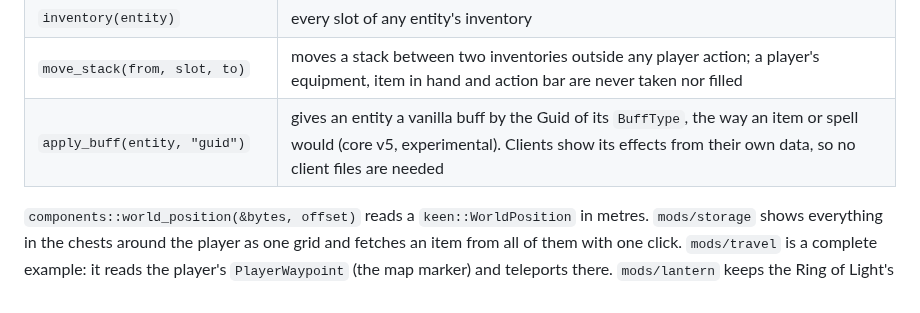
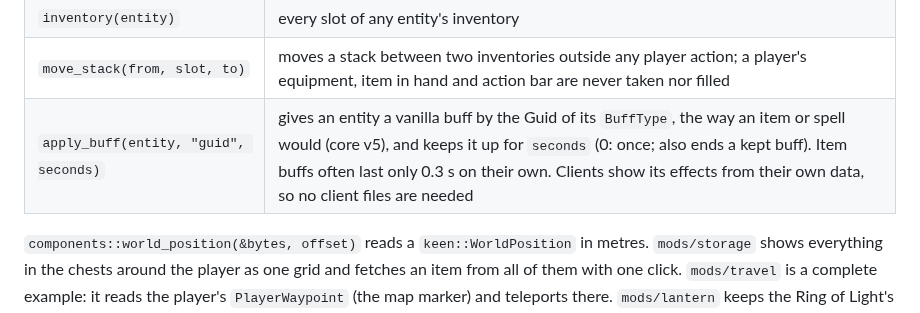
Before and after one commit to bjck/shroudlink, a Markdown page: docs/wiki/Modding-SDK-Reference.md, the part around the change. Rendered like a GitHub page.

```diff
--- a/docs/wiki/Modding-SDK-Reference.md
+++ b/docs/wiki/Modding-SDK-Reference.md
@@ -96,7 +96,7 @@ fn on_game_event(&mut self, events: &Events, event: &GameEvent) {
 | `inventories_near(entity, radius)` | entities with an inventory (chests, stations) around an entity; only the world around players is loaded |
 | `inventory(entity)` | every slot of any entity's inventory |
 | `move_stack(from, slot, to)` | moves a stack between two inventories outside any player action; a player's equipment, item in hand and action bar are never taken nor filled |
-| `apply_buff(entity, "guid")` | gives an entity a vanilla buff by the Guid of its `BuffType`, the way an item or spell would (core v5, experimental). Clients show its effects from their own data, so no client files are needed |
+| `apply_buff(entity, "guid", seconds)` | gives an entity a vanilla buff by the Guid of its `BuffType`, the way an item or spell would (core v5), and keeps it up for `seconds` (0: once; also ends a kept buff). Item buffs often last only 0.3 s on their own. Clients show its effects from their own data, so no client files are needed |
 
 `components::world_position(&bytes, offset)` reads a `keen::WorldPosition` in metres.
 `mods/storage` shows everything in the chests around the player as one grid and fetches
```
Also changed, not shown: docs/research/lantern.md (+15 -13 lines), docs/wiki/Players-Features.md (+8 -0 lines), docs/screenshots/lantern.jpg (added), 5 other files.
